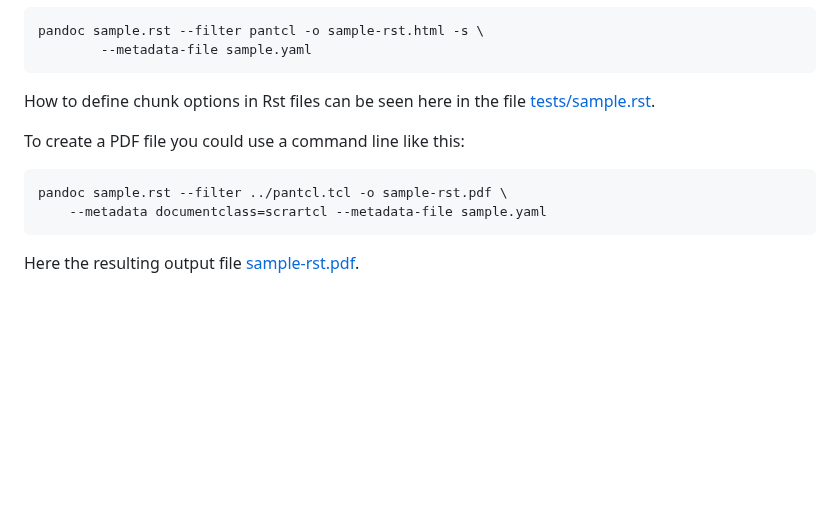
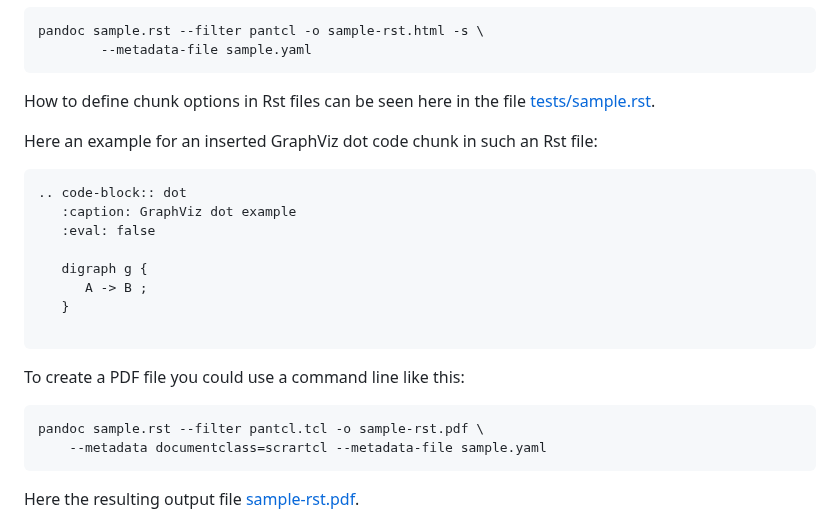
Before and after one commit to mittelmark/pantcl, a Markdown page: README.md, the part around the change. GitHub-like rendering; blank space fills up the shorter version.

Commit message:
adding rst chunk example

````diff
--- a/README.md
+++ b/README.md
@@ -145,12 +145,25 @@ pandoc sample.rst --filter pantcl -o sample-rst.html -s \
 ```
 
 How to define chunk options in Rst files can be seen here in the file
-[tests/sample.rst](tests/sample.rst).
+[tests/sample.rst](https://raw.githubusercontent.com/mittelmark/pantcl/main/tests/sample.rst).
+
+Here an example for an inserted GraphViz dot code chunk in such an Rst file:
+
+```
+.. code-block:: dot
+   :caption: GraphViz dot example
+   :eval: false
+
+   digraph g {
+      A -> B ;
+   }
+
+```
 
 To create a PDF file you could use a command line like this:
 
 ```
-pandoc sample.rst --filter ../pantcl.tcl -o sample-rst.pdf \
+pandoc sample.rst --filter pantcl.tcl -o sample-rst.pdf \
     --metadata documentclass=scrartcl --metadata-file sample.yaml
 ```
 
````
